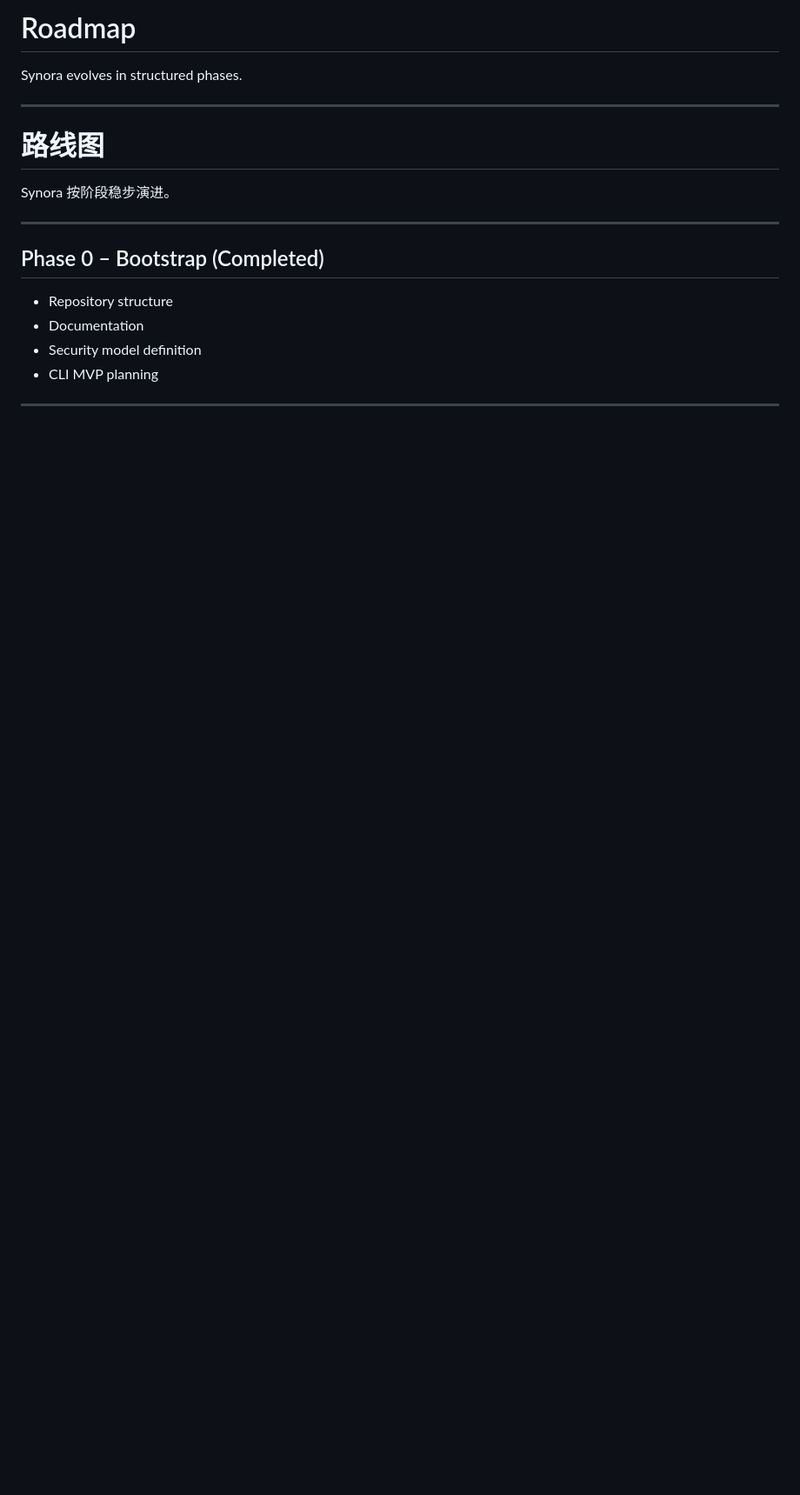
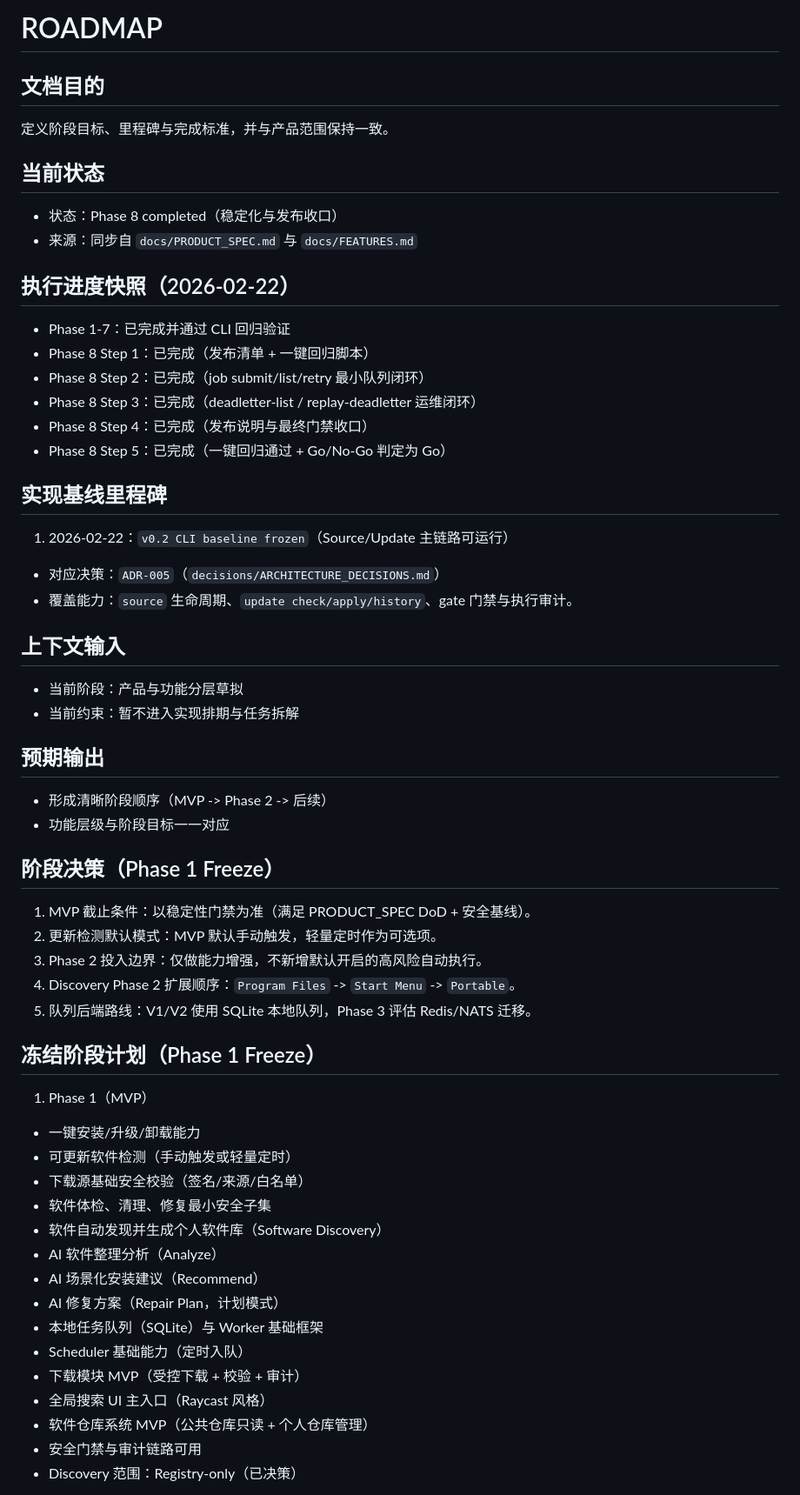
Before and after one commit to Alexandra-x-2025/synora, a Markdown page: docs/roadmap.md, the part around one of its changes. Shown at 87% size. GitHub-like rendering; blank space fills up the shorter version.

```diff
--- a/docs/roadmap.md
+++ b/docs/roadmap.md
@@ -1,21 +1,55 @@
-# Roadmap
+# ROADMAP
 
-Synora evolves in structured phases.
+## 文档目的
+定义阶段目标、里程碑与完成标准，并与产品范围保持一致。
 
----
+## 当前状态
+- 状态：Phase 8 completed（稳定化与发布收口）
+- 来源：同步自 `docs/PRODUCT_SPEC.md` 与 `docs/FEATURES.md`
 
-# 路线图
+## 执行进度快照（2026-02-22）
+- Phase 1-7：已完成并通过 CLI 回归验证
+- Phase 8 Step 1：已完成（发布清单 + 一键回归脚本）
+- Phase 8 Step 2：已完成（job submit/list/retry 最小队列闭环）
+- Phase 8 Step 3：已完成（deadletter-list / replay-deadletter 运维闭环）
+- Phase 8 Step 4：已完成（发布说明与最终门禁收口）
+- Phase 8 Step 5：已完成（一键回归通过 + Go/No-Go 判定为 Go）
 
-Synora 按阶段稳步演进。
+## 实现基线里程碑
+1. 2026-02-22：`v0.2 CLI baseline frozen`（Source/Update 主链路可运行）
+- 对应决策：`ADR-005`（`decisions/ARCHITECTURE_DECISIONS.md`）
+- 覆盖能力：`source` 生命周期、`update check/apply/history`、gate 门禁与执行审计。
 
----
+## 上下文输入
+- 当前阶段：产品与功能分层草拟
+- 当前约束：暂不进入实现排期与任务拆解
 
-## Phase 0 – Bootstrap (Completed)
+## 预期输出
+- 形成清晰阶段顺序（MVP -> Phase 2 -> 后续）
+- 功能层级与阶段目标一一对应
 
-- Repository structure
-- Documentation
-- Security model definition
-- CLI MVP planning
+## 阶段决策（Phase 1 Freeze）
+1. MVP 截止条件：以稳定性门禁为准（满足 PRODUCT_SPEC DoD + 安全基线）。
+2. 更新检测默认模式：MVP 默认手动触发，轻量定时作为可选项。
+3. Phase 2 投入边界：仅做能力增强，不新增默认开启的高风险自动执行。
+4. Discovery Phase 2 扩展顺序：`Program Files` -> `Start Menu` -> `Portable`。
+5. 队列后端路线：V1/V2 使用 SQLite 本地队列，Phase 3 评估 Redis/NATS 迁移。
 
----
+## 冻结阶段计划（Phase 1 Freeze）
+1. Phase 1（MVP）
+- 一键安装/升级/卸载能力
+- 可更新软件检测（手动触发或轻量定时）
+- 下载源基础安全校验（签名/来源/白名单）
+- 软件体检、清理、修复最小安全子集
+- 软件自动发现并生成个人软件库（Software Discovery）
+- AI 软件整理分析（Analyze）
+- AI 场景化安装建议（Recommend）
+- AI 修复方案（Repair Plan，计划模式）
+- 本地任务队列（SQLite）与 Worker 基础框架
+- Scheduler 基础能力（定时入队）
+- 下载模块 MVP（受控下载 + 校验 + 审计）
+- 全局搜索 UI 主入口（Raycast 风格）
+- 软件仓库系统 MVP（公共仓库只读 + 个人仓库管理）
+- 安全门禁与审计链路可用
+- Discovery 范围：Registry-only（已决策）
 
```
Also changed, not shown: other parts of docs/roadmap.md (+83 -160 lines).
